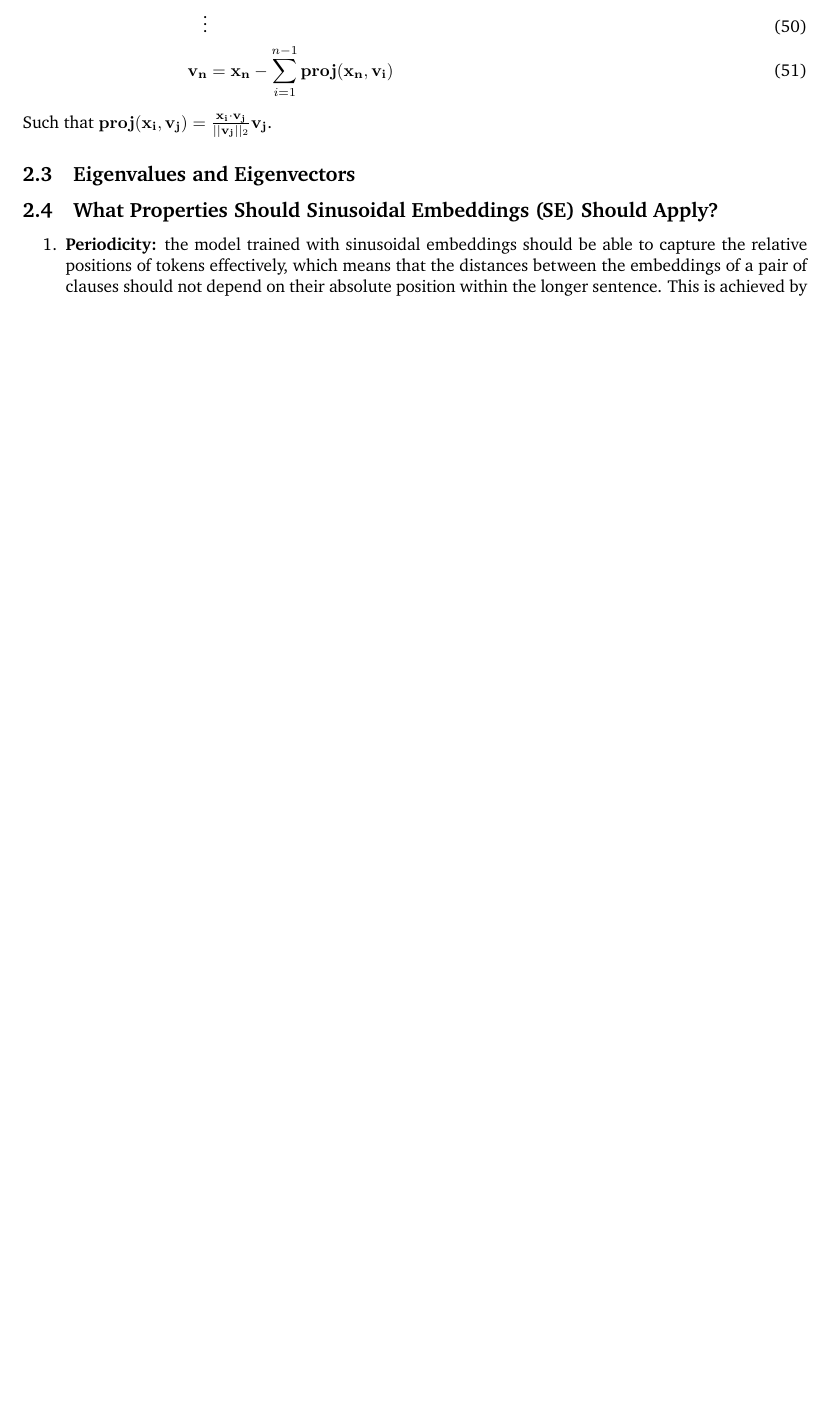
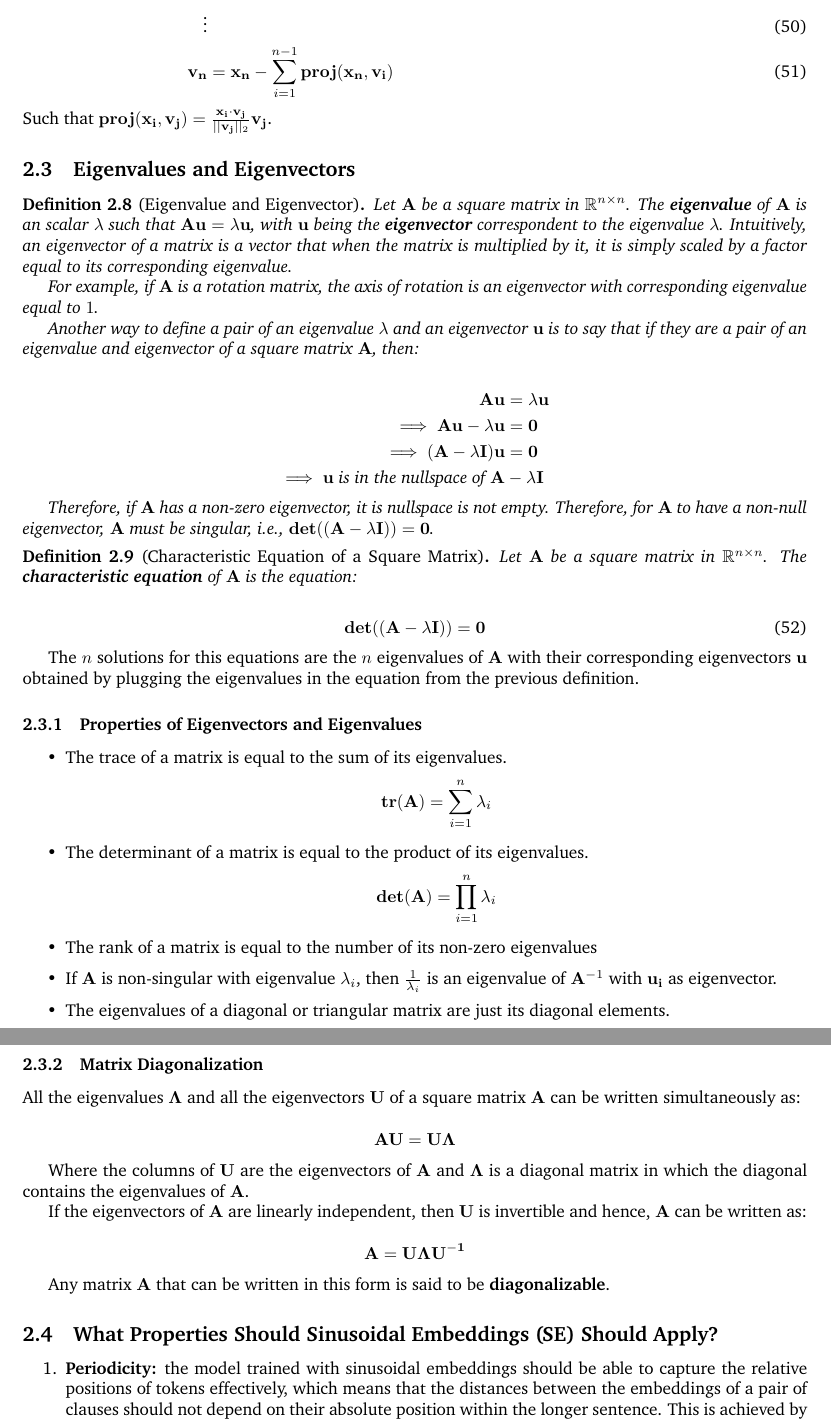
Before and after one commit to giogvn/medium_posts, a LaTeX document (prob_univariate_models/main.tex): part of page 9 of 17 before the commit and two parts of pages 9 and 10 of 18 after it, the two joined at a grey line, cut so that both start at the same text, the shorter picture padded with empty space. Compiled offline with pdfLaTeX.

Commit message:
Adds session about eigenvalues and eigenvectors
Signed-off-by: Giovani Tavares <giovanitavares@outlook.com>

```diff
--- a/prob_univariate_models/main.tex
+++ b/prob_univariate_models/main.tex
@@ -505,6 +505,67 @@ Such that  $ \mathbf{proj(x_i, v_j)}=  \frac{\mathbf{x_i \cdot v_j}}{||\mathbf{v
 
 \subsection{Eigenvalues and Eigenvectors}
 
+\begin{definition}[Eigenvalue and Eigenvector]
+
+	Let $\mathbf{A}$ be a square matrix in $\mathbb{R}^{n \times n}$. The \textbf{eigenvalue} of $\mathbf{A}$ is an scalar $\lambda$ such that $\mathbf{Au} = \lambda \mathbf{u}$, with $\mathbf{u}$ being the \textbf{eigenvector} correspondent to the eigenvalue $\lambda$. Intuitively, an eigenvector of a matrix is a vector that when the matrix is multiplied by it, it is simply scaled by a factor equal to its corresponding eigenvalue.
+
+	For example, if $\mathbf{A}$ is a rotation matrix, the axis of rotation is an eigenvector with corresponding eigenvalue equal to $1$.
+
+	Another way to define a pair of an eigenvalue $\lambda$ and an eigenvector $\mathbf{u}$ is to say that if they are a pair of an eigenvalue and eigenvector of a square matrix $\mathbf{A}$, then:
+
+	\begin{align*}
+		\mathbf{Au} &= \lambda \mathbf{u} \\
+		\implies \mathbf{Au} - \lambda \mathbf{u} &= \mathbf{0} \\
+		\implies (\mathbf{A} - \lambda \mathbf{I})\mathbf{u} &= \mathbf{0} \\
+		\implies \mathbf{u}  \text{   is in the nullspace of    }\mathbf{A} &- \lambda \mathbf{I}
+	\end{align*}
+
+	Therefore, if $\mathbf{A}$ has a non-zero eigenvector, it is nullspace is not empty. Therefore, for $\mathbf{A}$ to have a non-null eigenvector, $\mathbf{A}$ must be singular, i.e.,  $\mathbf{det}((\mathbf{A} - \lambda \mathbf{I})) = \mathbf{0}$.
+\end{definition}
+
+\begin{definition}[Characteristic Equation of a Square Matrix]
+
+	Let $\mathbf{A}$ be a square matrix in $\mathbb{R}^{n \times n}$. The \textbf{characteristic equation} of $\mathbf{A}$ is the equation:
+
+	\begin{align}
+		\mathbf{det}((\mathbf{A} - \lambda \mathbf{I})) = \mathbf{0}
+	\end{align}
+\end{definition}
+	The $n$ solutions for this equations are the $n$ eigenvalues of $\mathbf{A}$ with their corresponding eigenvectors $\mathbf{u}$ obtained by plugging the eigenvalues in the equation from the previous definition.
+
+
+\subsubsection{Properties of Eigenvectors and Eigenvalues}
+\begin{itemize}
+	\item The trace of a matrix is equal to the sum of its eigenvalues.
+	$$
+		\mathbf{tr(A)} = \sum_{i = 1}^{n}{\lambda_i}
+	$$
+	\item The determinant of a matrix is equal to the product of its eigenvalues.
+	$$
+	\mathbf{det(A)} = \prod_{i = 1}^{n}{\lambda_i}
+	$$
+	\item The rank of a matrix is equal to the number of its non-zero eigenvalues
+	\item If $\mathbf{A}$ is non-singular with eigenvalue $\lambda_i$, then $\frac{1}{\lambda_i}$ is an eigenvalue of $\mathbf{A}^{-1}$ with $\mathbf{u_i}$ as eigenvector.
+	\item The eigenvalues of a diagonal or triangular matrix are just its diagonal elements.
+\end{itemize}
+
+\subsubsection{Matrix Diagonalization}
+
+All the eigenvalues $\mathbf{\Lambda}$ and all the eigenvectors $\mathbf{U}$ of a square matrix $\mathbf{A}$ can be written simultaneously as:
+
+$$
+	\mathbf{AU} = \mathbf{U\Lambda}
+$$
+
+Where the columns of $\mathbf{U}$ are the eigenvectors of $\mathbf{A}$ and $\mathbf{\Lambda}$ is a diagonal matrix in which the diagonal contains the eigenvalues of $\mathbf{A}$.
+
+If the eigenvectors of $\mathbf{A}$ are linearly independent, then $\mathbf{U}$ is invertible and hence, $\mathbf{A}$ can be written as:
+
+$$
+	\mathbf{A}=  \mathbf{U\Lambda U^{-1}}
+$$
+
+Any matrix $\mathbf{A}$  that can be written in this form is said to be \textbf{diagonalizable}.
 
 \subsection{What Properties Should Sinusoidal Embeddings (SE) Should Apply?}
 
```
Also changed, not shown: prob_univariate_models/main.pdf, prob_univariate_models/main.tex (6 more changed lines), 3 other files.
